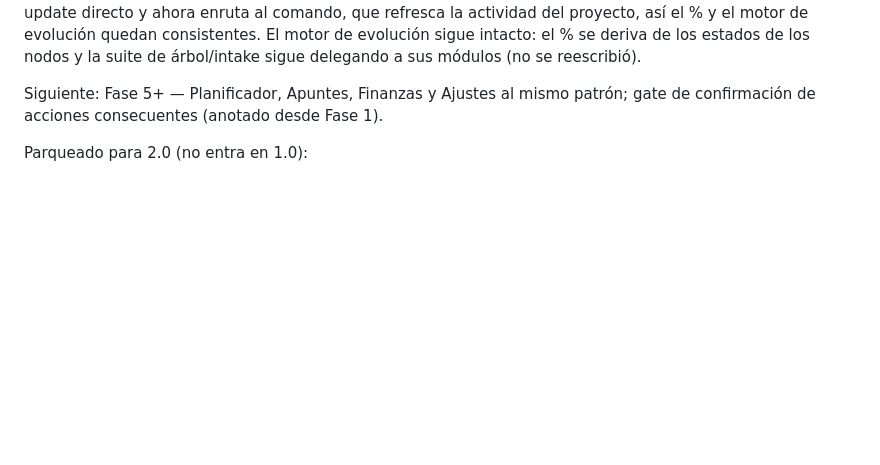
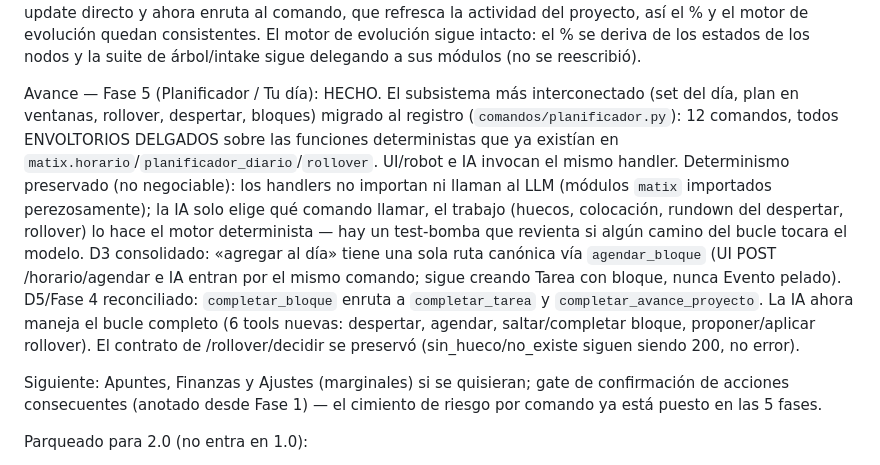
Before and after one commit to GianPierooo/MATIX, a Markdown page: docs/ESTADO.md, the part around the change. GitHub-like rendering; blank space fills up the shorter version.

Commit message:
docs(estado): registra Fase 5 (Planificador/Tu día + D3 + determinismo)

```diff
--- a/docs/ESTADO.md
+++ b/docs/ESTADO.md
@@ -147,8 +147,27 @@ actividad del proyecto, así el % y el motor de evolución quedan consistentes.
 El motor de evolución sigue intacto: el % se deriva de los estados de los nodos
 y la suite de árbol/intake sigue delegando a sus módulos (no se reescribió).
 
-Siguiente: Fase 5+ — Planificador, Apuntes, Finanzas y Ajustes al mismo patrón;
-gate de confirmación de acciones consecuentes (anotado desde Fase 1).
+Avance — Fase 5 (Planificador / Tu día): HECHO. El subsistema más
+interconectado (set del día, plan en ventanas, rollover, despertar, bloques)
+migrado al registro (`comandos/planificador.py`): 12 comandos, todos
+ENVOLTORIOS DELGADOS sobre las funciones deterministas que ya existían en
+`matix.horario`/`planificador_diario`/`rollover`. UI/robot e IA invocan el mismo
+handler. Determinismo preservado (no negociable): los handlers no importan ni
+llaman al LLM (módulos `matix` importados perezosamente); la IA solo elige qué
+comando llamar, el trabajo (huecos, colocación, rundown del despertar, rollover)
+lo hace el motor determinista — hay un test-bomba que revienta si algún camino
+del bucle tocara el modelo. D3 consolidado: «agregar al día» tiene una sola ruta
+canónica vía `agendar_bloque` (UI POST /horario/agendar e IA entran por el mismo
+comando; sigue creando Tarea con bloque, nunca Evento pelado). D5/Fase 4
+reconciliado: `completar_bloque` enruta a `completar_tarea` y
+`completar_avance_proyecto`. La IA ahora maneja el bucle completo (6 tools
+nuevas: despertar, agendar, saltar/completar bloque, proponer/aplicar rollover).
+El contrato de /rollover/decidir se preservó (sin_hueco/no_existe siguen siendo
+200, no error).
+
+Siguiente: Apuntes, Finanzas y Ajustes (marginales) si se quisieran; gate de
+confirmación de acciones consecuentes (anotado desde Fase 1) — el cimiento de
+riesgo por comando ya está puesto en las 5 fases.
 
 Parqueado para 2.0 (no entra en 1.0):
 
```
